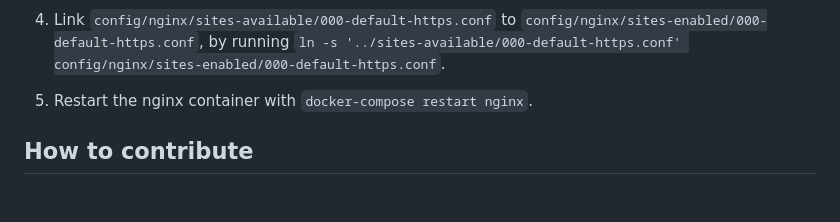
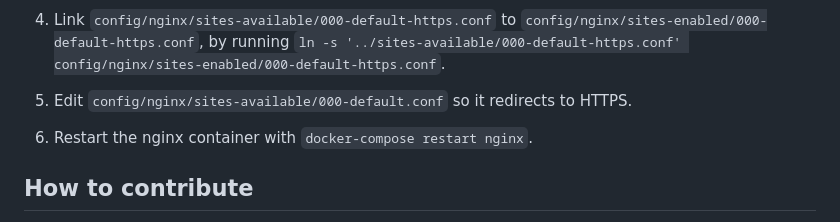
Before and after one commit to ricardobalk/soseigyo, a Markdown page: README.md, the part around the change. Drawn GitHub-style; blank space fills up the shorter version.

Commit message:
Added HTTPS redirection instruction to `README.md`.

```diff
--- a/README.md
+++ b/README.md
@@ -56,7 +56,9 @@ If that succeeds, you can remove the `--dry-run` flag and run the command again:
 
 4. Link `config/nginx/sites-available/000-default-https.conf` to `config/nginx/sites-enabled/000-default-https.conf`, by running `ln -s '../sites-available/000-default-https.conf' config/nginx/sites-enabled/000-default-https.conf`.
 
-5. Restart the nginx container with `docker-compose restart nginx`.
+5. Edit `config/nginx/sites-available/000-default.conf` so it redirects to HTTPS.
+
+6. Restart the nginx container with `docker-compose restart nginx`.
 
 ## How to contribute
 
```
